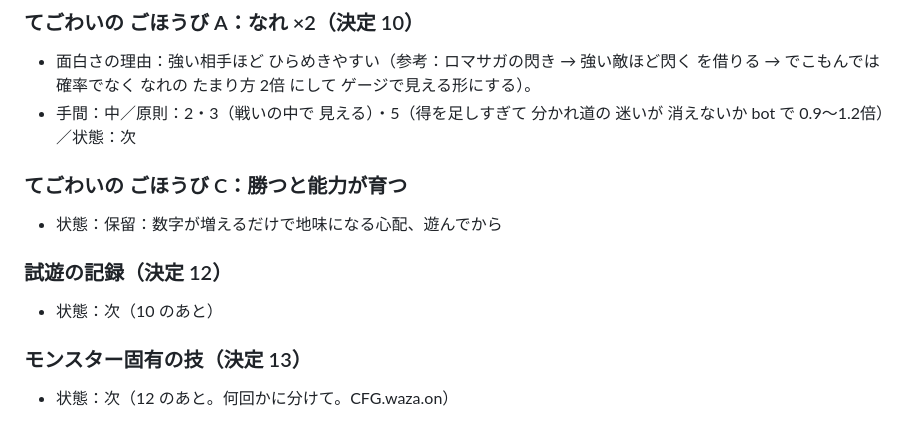
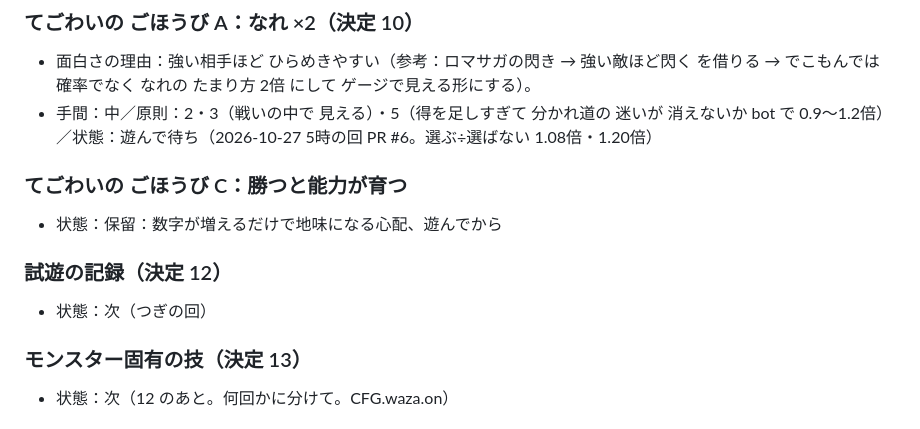
Before and after one commit to usouso/dekomon, a Markdown page: auto/IDEAS.md, the part around the change. Drawn GitHub-style.

Commit message:
auto/IDEAS.md：決定 10 は 遊んで待ち
Co-Authored-By: Claude Opus 5.5 <noreply@anthropic.com>
Claude-Session: https://claude.ai/code/session_016D5exhn6yU58G4qkVJzdcQ

```diff
--- a/auto/IDEAS.md
+++ b/auto/IDEAS.md
@@ -30,11 +30,11 @@
 - 状態：採用（2026-10-27 5時の回で next/ に）
 ### てごわいの ごほうび A：なれ ×2（決定 10）
 - 面白さの理由：強い相手ほど ひらめきやすい（参考：ロマサガの閃き → 強い敵ほど閃く を借りる → でこもんでは 確率でなく なれの たまり方 2倍 にして ゲージで見える形にする）。
-- 手間：中／原則：2・3（戦いの中で 見える）・5（得を足しすぎて 分かれ道の 迷いが 消えないか bot で 0.9〜1.2倍）／状態：次
+- 手間：中／原則：2・3（戦いの中で 見える）・5（得を足しすぎて 分かれ道の 迷いが 消えないか bot で 0.9〜1.2倍）／状態：遊んで待ち（2026-10-27 5時の回 PR #6。選ぶ÷選ばない 1.08倍・1.20倍）
 ### てごわいの ごほうび C：勝つと能力が育つ
 - 状態：保留：数字が増えるだけで地味になる心配、遊んでから
 ### 試遊の記録（決定 12）
-- 状態：次（10 のあと）
+- 状態：次（つぎの回）
 ### モンスター固有の技（決定 13）
 - 状態：次（12 のあと。何回かに分けて。CFG.waza.on）
 ### ひらめきの 枝分かれ（決定 15a）
```
